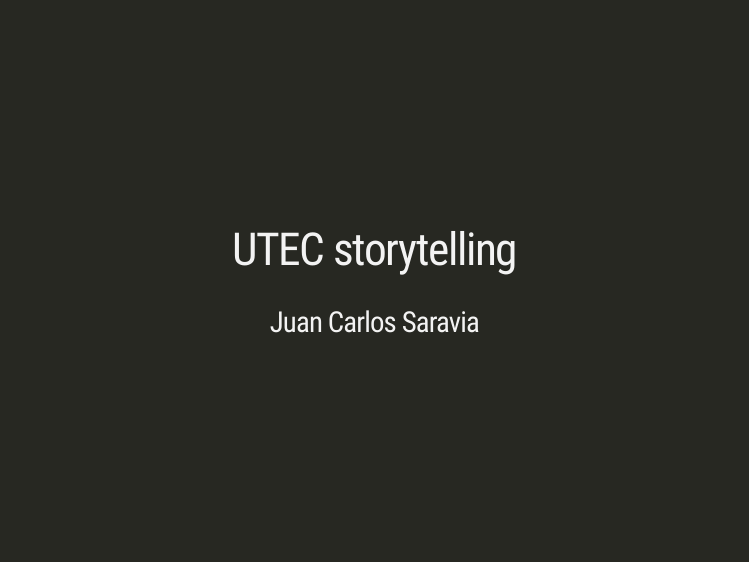
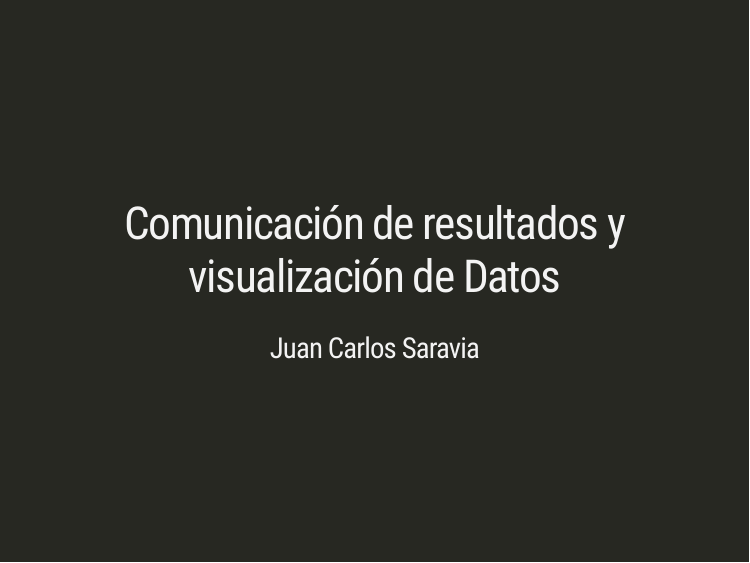
Before and after one commit to jsaraviadrago/Markdown-presentations, an R Markdown document (2. Storytelling UTEC/UTEC_storytelling.Rmd): page 1 of 8. Rendered offline with R 4.5, knitr and Pandoc, with nearby package versions; the slides are laid out offline by our stand-in for remark.js, each with all of its steps uncovered, in fonts that may differ from those the slides ask for, and without slide numbers, shadows or browser add-ons; some code elsewhere in the file could not run offline.

Commit message:
Update presentation

```diff
--- a/2. Storytelling UTEC/UTEC_storytelling.Rmd
+++ b/2. Storytelling UTEC/UTEC_storytelling.Rmd
@@ -1,5 +1,5 @@
 ---
-title: "UTEC storytelling"
+title: "Comunicación de resultados y visualización de Datos"
 author: Juan Carlos Saravia
 output: xaringan::moon_reader
 
```
Also changed, not shown: 2. Storytelling UTEC/UTEC_storytelling.html.
